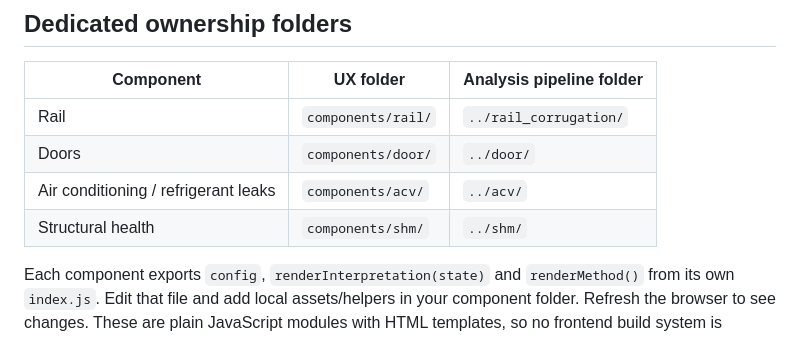
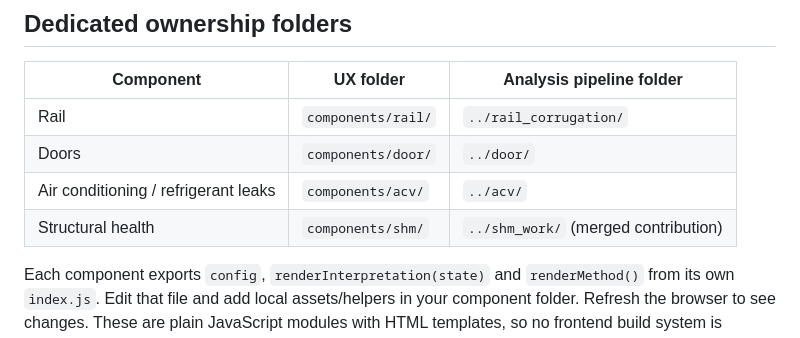
Before and after one commit to kaccoz/hackathon, a Markdown page: integrated_app/README.md, the part around the change. Drawn GitHub-style.

```diff
--- a/integrated_app/README.md
+++ b/integrated_app/README.md
@@ -19,7 +19,7 @@ Open http://127.0.0.1:8502/. Serve over HTTP; opening index.html directly will n
 | Rail | `components/rail/` | `../rail_corrugation/` |
 | Doors | `components/door/` | `../door/` |
 | Air conditioning / refrigerant leaks | `components/acv/` | `../acv/` |
-| Structural health | `components/shm/` | `../shm/` |
+| Structural health | `components/shm/` | `../shm_work/` (merged contribution) |
 
 Each component exports `config`, `renderInterpretation(state)` and `renderMethod()` from its own `index.js`. Edit that file and add local assets/helpers in your component folder. Refresh the browser to see changes. These are plain JavaScript modules with HTML templates, so no frontend build system is required.
 
```
Also changed, not shown: README.md (+8 -2 lines), 1 other file.
